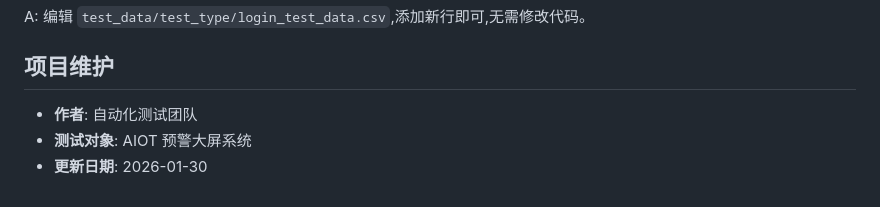
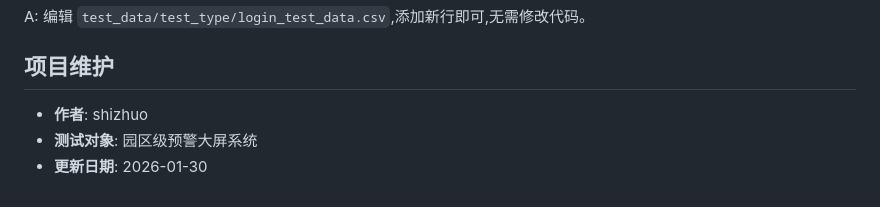
Before and after one commit to ai010-boot/Selenium_WarningScreen_Functions, a Markdown page: README.md, the part around the change. GitHub-like rendering.

Commit message:
更新README.md

```diff
--- a/README.md
+++ b/README.md
@@ -207,6 +207,6 @@ A: 编辑 `test_data/test_type/login_test_data.csv`,添加新行即可,无需修
 
 ## 项目维护
 
-- **作者**: 自动化测试团队
-- **测试对象**: AIOT 预警大屏系统
+- **作者**: shizhuo
+- **测试对象**: 园区级预警大屏系统
 - **更新日期**: 2026-01-30
```
